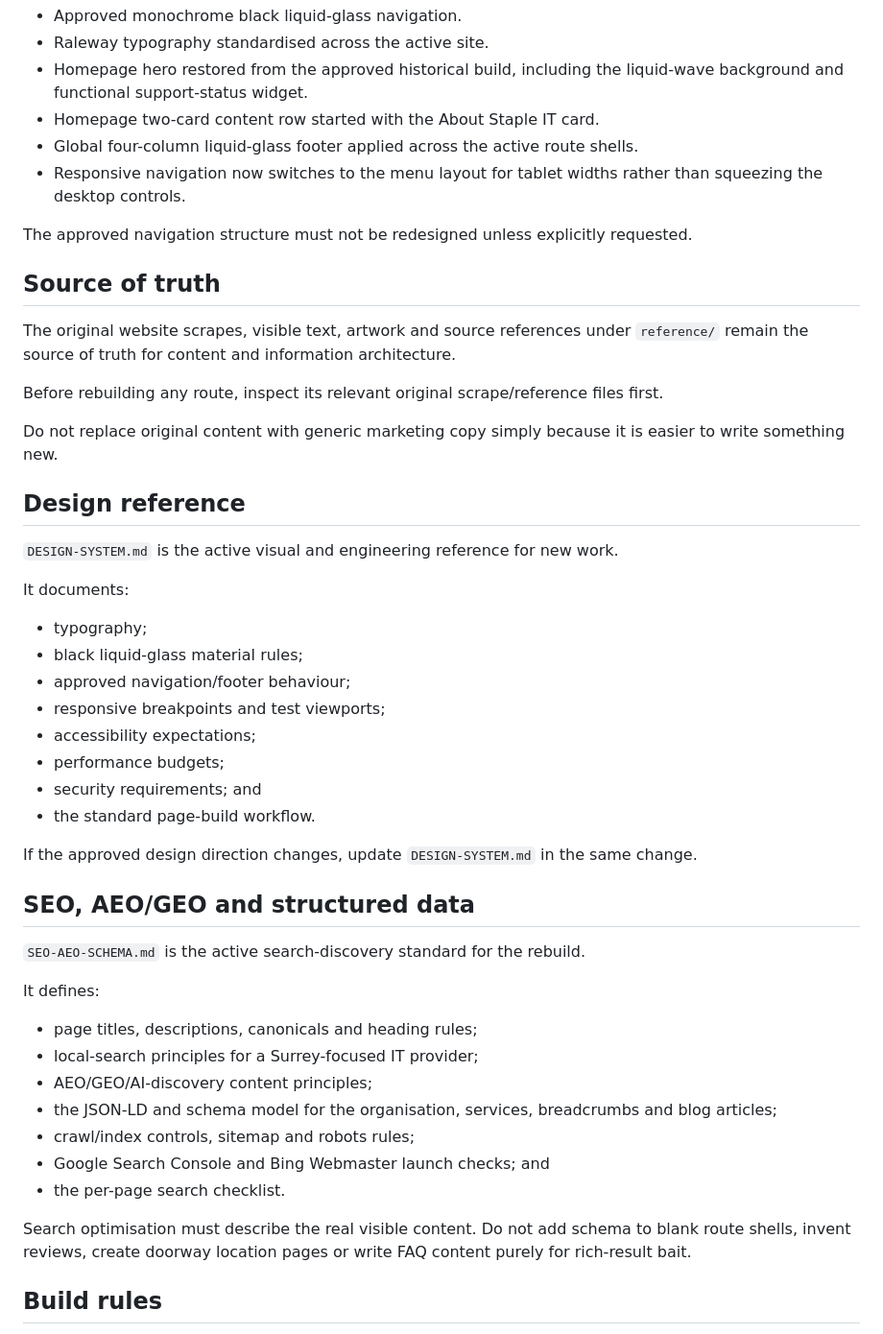
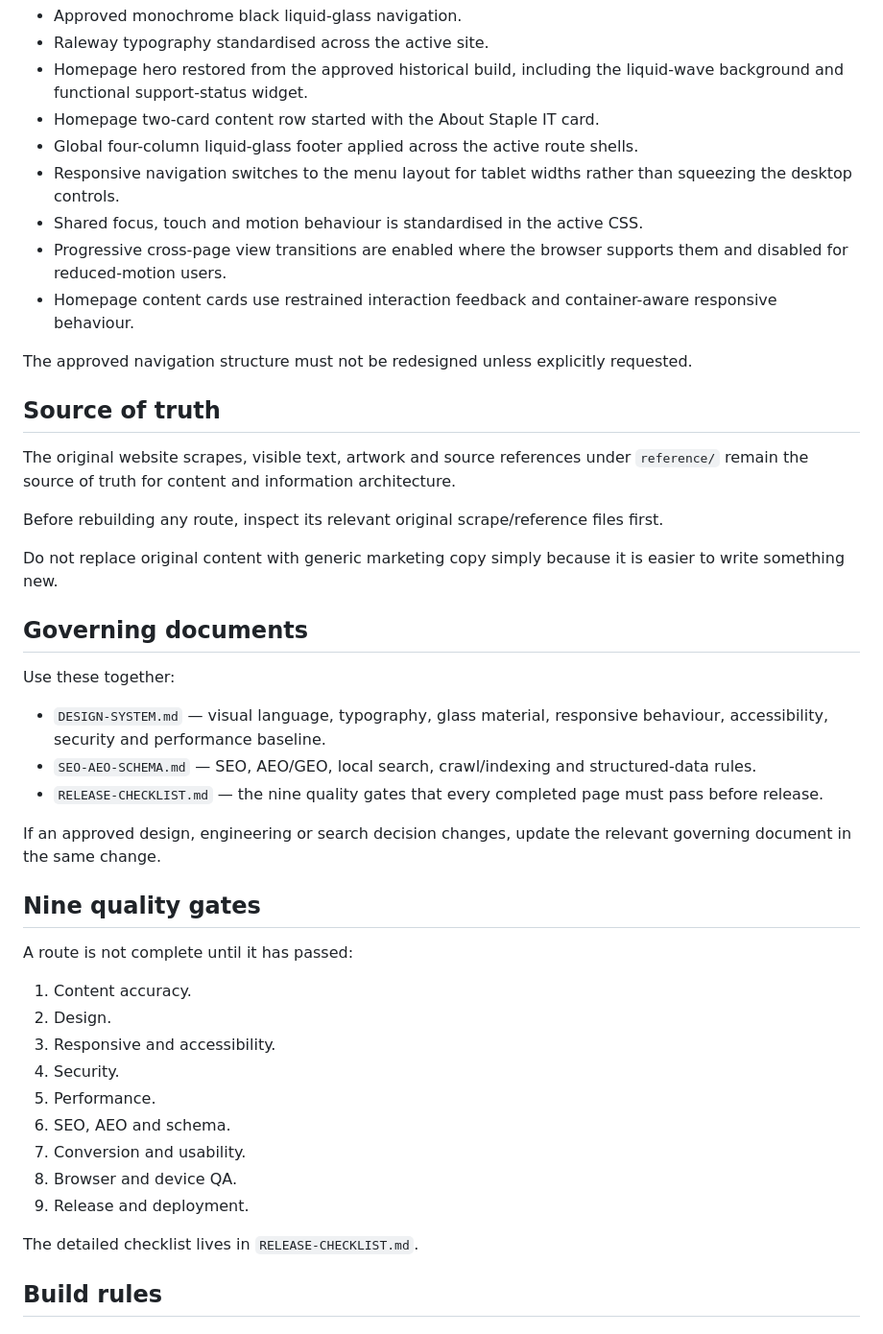
Before and after one commit to charliehart2k-tech/stapleit-website, a Markdown page: README.md, the part around one of its changes. Shown at 96% size. Rendered like a GitHub page.

Commit message:
Document quality gates and progressive polish baseline

```diff
--- a/README.md
+++ b/README.md
@@ -11,7 +11,10 @@ The active rebuild currently includes:
 - Homepage hero restored from the approved historical build, including the liquid-wave background and functional support-status widget.
 - Homepage two-card content row started with the About Staple IT card.
 - Global four-column liquid-glass footer applied across the active route shells.
-- Responsive navigation now switches to the menu layout for tablet widths rather than squeezing the desktop controls.
+- Responsive navigation switches to the menu layout for tablet widths rather than squeezing the desktop controls.
+- Shared focus, touch and motion behaviour is standardised in the active CSS.
+- Progressive cross-page view transitions are enabled where the browser supports them and disabled for reduced-motion users.
+- Homepage content cards use restrained interaction feedback and container-aware responsive behaviour.
 
 The approved navigation structure must not be redesigned unless explicitly requested.
 
@@ -23,38 +26,31 @@ Before rebuilding any route, inspect its relevant original scrape/reference file
 
 Do not replace original content with generic marketing copy simply because it is easier to write something new.
 
-## Design reference
+## Governing documents
 
-`DESIGN-SYSTEM.md` is the active visual and engineering reference for new work.
+Use these together:
 
-It documents:
+- `DESIGN-SYSTEM.md` — visual language, typography, glass material, responsive behaviour, accessibility, security and performance baseline.
+- `SEO-AEO-SCHEMA.md` — SEO, AEO/GEO, local search, crawl/indexing and structured-data rules.
+- `RELEASE-CHECKLIST.md` — the nine quality gates that every completed page must pass before release.
 
-- typography;
-- black liquid-glass material rules;
-- approved navigation/footer behaviour;
-- responsive breakpoints and test viewports;
-- accessibility expectations;
-- performance budgets;
-- security requirements; and
-- the standard page-build workflow.
+If an approved design, engineering or search decision changes, update the relevant governing document in the same change.
 
-If the approved design direction changes, update `DESIGN-SYSTEM.md` in the same change.
+## Nine quality gates
 
-## SEO, AEO/GEO and structured data
+A route is not complete until it has passed:
 
-`SEO-AEO-SCHEMA.md` is the active search-discovery standard for the rebuild.
+1. Content accuracy.
+2. Design.
+3. Responsive and accessibility.
+4. Security.
+5. Performance.
+6. SEO, AEO and schema.
+7. Conversion and usability.
+8. Browser and device QA.
+9. Release and deployment.
 
-It defines:
-
-- page titles, descriptions, canonicals and heading rules;
-- local-search principles for a Surrey-focused IT provider;
-- AEO/GEO/AI-discovery content principles;
-- the JSON-LD and schema model for the organisation, services, breadcrumbs and blog articles;
-- crawl/index controls, sitemap and robots rules;
-- Google Search Console and Bing Webmaster launch checks; and
-- the per-page search checklist.
-
-Search optimisation must describe the real visible content. Do not add schema to blank route shells, invent reviews, create doorway location pages or write FAQ content purely for rich-result bait.
+The detailed checklist lives in `RELEASE-CHECKLIST.md`.
 
 ## Build rules
 
```
Also changed, not shown: other parts of README.md (+32 -0 lines).
